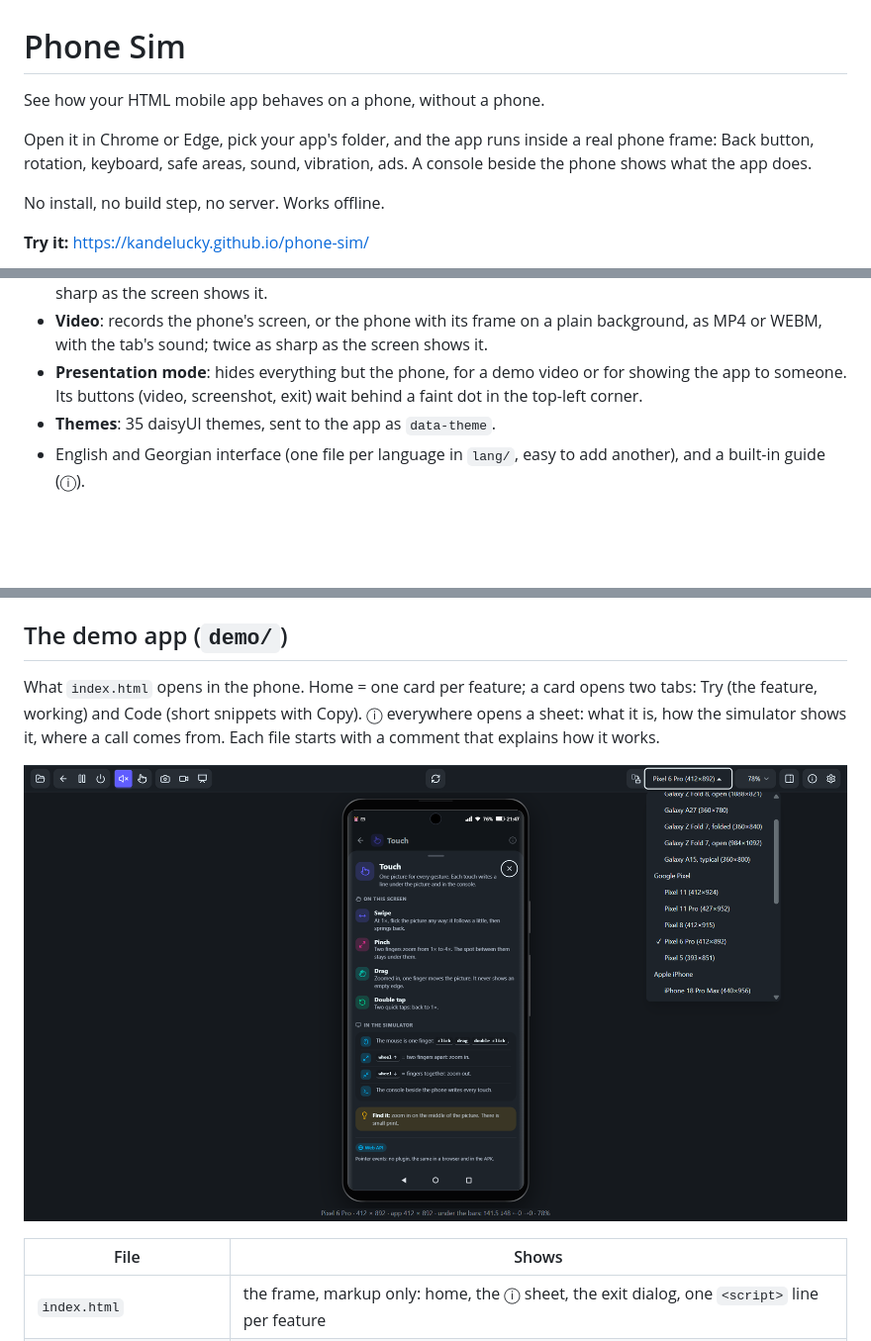
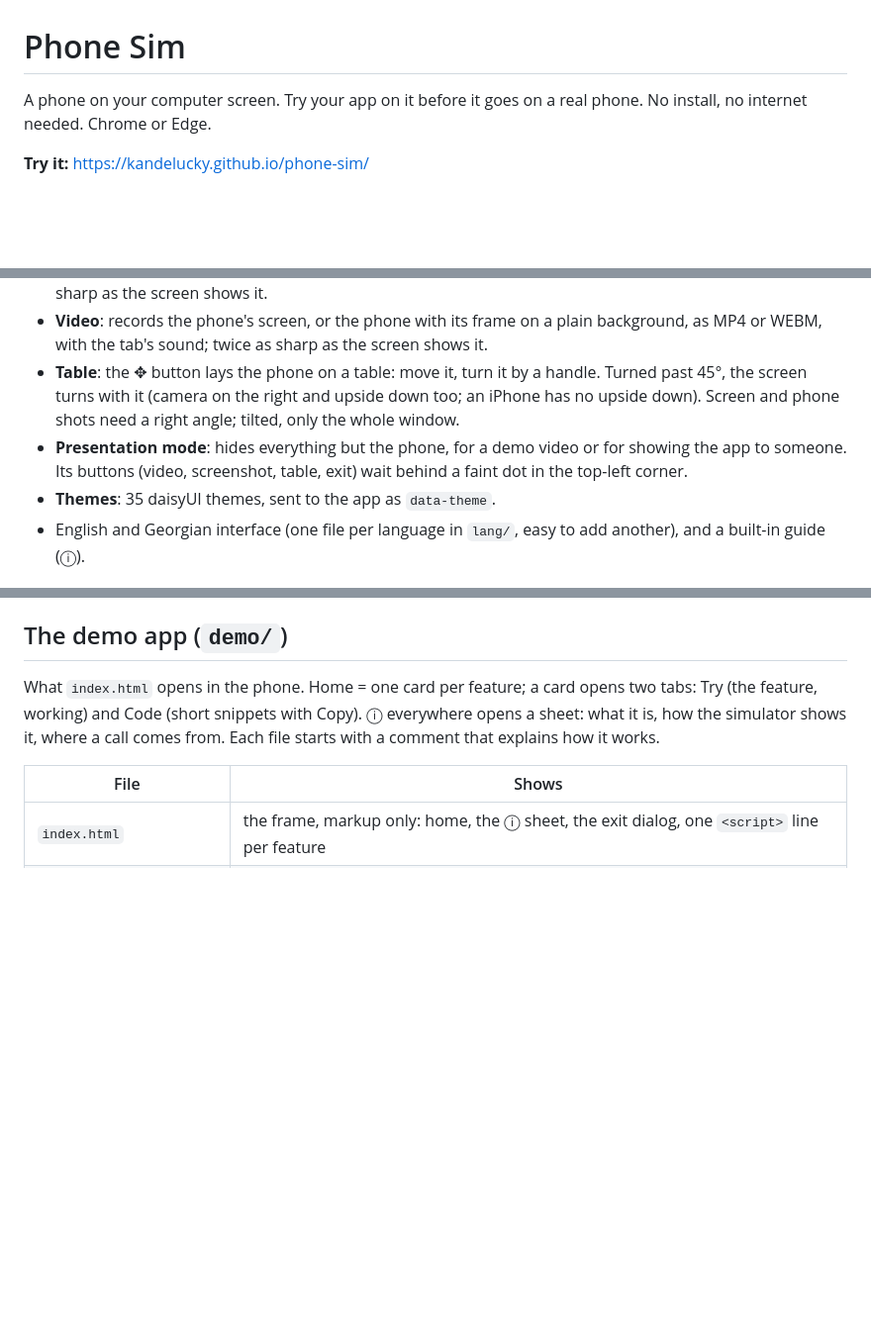
Before and after one commit to kandelucky/phone-sim, a Markdown page: README.md, 3 parts joined by grey strips. Shown at 99% size. Drawn GitHub-style; pictures changed too: docs/screenshots/phone-sim-demo.png; blank space fills up the shorter version.

```diff
--- a/README.md
+++ b/README.md
@@ -1,11 +1,7 @@
 # Phone Sim
 
-See how your HTML mobile app behaves on a phone, without a phone.
-
-Open it in Chrome or Edge, pick your app's folder, and the app runs inside a real phone frame:
-Back button, rotation, keyboard, safe areas, sound, vibration, ads. A console beside the phone shows what the app does.
-
-No install, no build step, no server. Works offline.
+A phone on your computer screen. Try your app on it before it goes on a real phone.
+No install, no internet needed. Chrome or Edge.
 
 **Try it:** https://kandelucky.github.io/phone-sim/
 
@@ -61,7 +71,9 @@ plain HTML and JavaScript that also runs straight from `file://`.
 - **Screenshot**: the camera icon saves a PNG of the phone's screen (and says whether its size fits Google Play's listing rule),
   the phone with its frame on a transparent background, or the whole window; twice as sharp as the screen shows it.
 - **Video**: records the phone's screen, or the phone with its frame on a plain background, as MP4 or WEBM, with the tab's sound; twice as sharp as the screen shows it.
-- **Presentation mode**: hides everything but the phone, for a demo video or for showing the app to someone. Its buttons (video, screenshot, exit) wait behind a faint dot in the top-left corner.
+- **Table**: the ✥ button lays the phone on a table: move it, turn it by a handle. Turned past 45°, the screen turns with it
+  (camera on the right and upside down too; an iPhone has no upside down). Screen and phone shots need a right angle; tilted, only the whole window.
+- **Presentation mode**: hides everything but the phone, for a demo video or for showing the app to someone. Its buttons (video, screenshot, table, exit) wait behind a faint dot in the top-left corner.
 - **Themes**: 35 daisyUI themes, sent to the app as `data-theme`.
 - English and Georgian interface (one file per language in `lang/`, easy to add another), and a built-in guide (ⓘ).
 
@@ -187,8 +199,6 @@ What `index.html` opens in the phone. Home = one card per feature; a card opens
 Code (short snippets with Copy). ⓘ everywhere opens a sheet: what it is, how the simulator shows it, where a call comes from.
 Each file starts with a comment that explains how it works.
 
-![The demo's Touch card with its ⓘ sheet open, and the device list](docs/screenshots/phone-sim-demo.png)
-
 | File | Shows |
 |---|---|
 | `index.html` | the frame, markup only: home, the ⓘ sheet, the exit dialog, one `<script>` line per feature |
```
Also changed, not shown: other parts of README.md (+20 -5 lines), docs/screenshots/phone-sim-twin.png (added), 5 other files.
